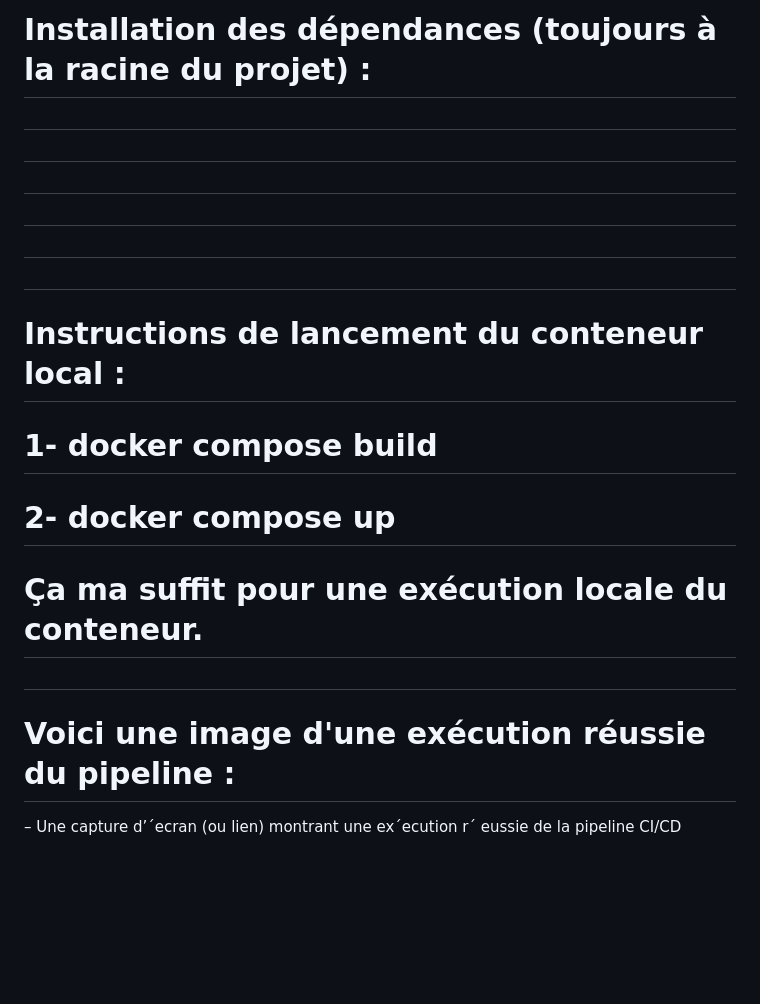
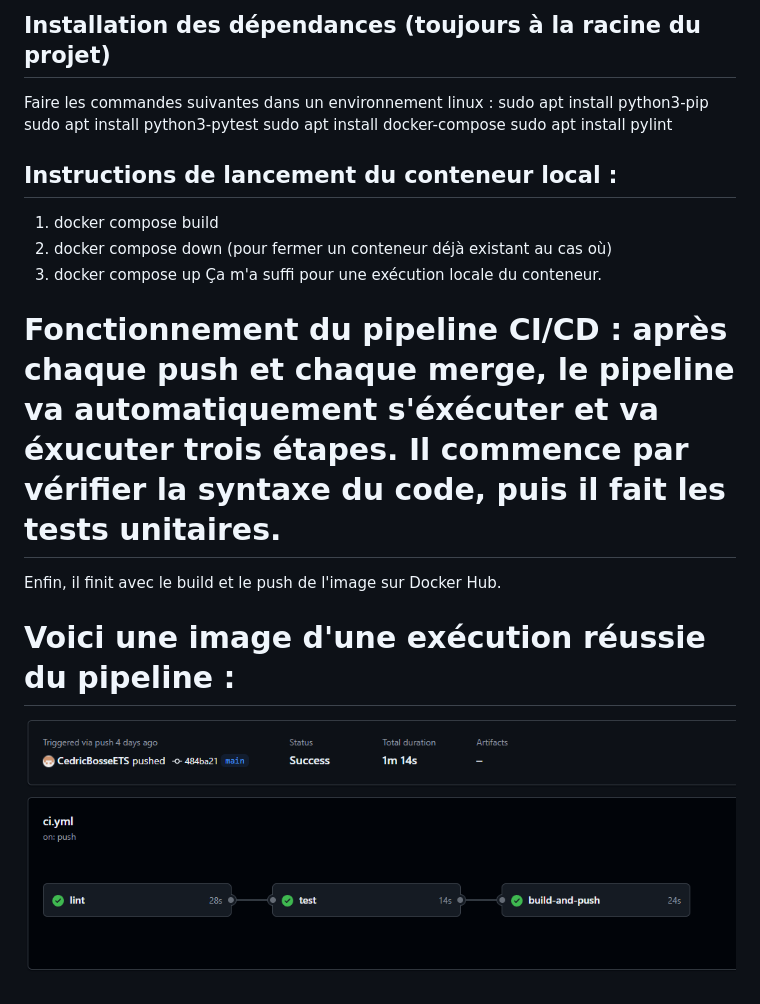
Before and after one commit to CedricBosseETS/Lab0_CedricBosse, a Markdown page: README.md, the part around the change printed below. Drawn GitHub-style; pictures changed too: image.png (added); blank space fills up the shorter version.

```diff
--- a/README.md
+++ b/README.md
@@ -12,15 +14,19 @@
 
-# Installation des dépendances (toujours à la racine du projet) :
-#
-#
-#
-#
-#
-#
-# Instructions de lancement du conteneur local :
-# 1- docker compose build
-# 2- docker compose up
-# Ça ma suffit pour une exécution locale du conteneur.
-#
+## Installation des dépendances (toujours à la racine du projet)
+Faire les commandes suivantes dans un environnement linux :
+sudo apt install python3-pip
+sudo apt install python3-pytest
+sudo apt install docker-compose
+sudo apt install pylint
+
+## Instructions de lancement du conteneur local :
+1. docker compose build
+2. docker compose down (pour fermer un conteneur déjà existant au cas où)
+3. docker compose up
+Ça m'a suffi pour une exécution locale du conteneur.
+
+# Fonctionnement du pipeline CI/CD : après chaque push et chaque merge, le pipeline va automatiquement s'éxécuter et va éxucuter trois étapes. Il commence par vérifier la syntaxe du code, puis il fait les tests unitaires.
+Enfin, il finit avec le build et le push de l'image  sur Docker Hub.
+
 # Voici une image d'une exécution réussie du pipeline :
-– Une capture d’´ecran (ou lien) montrant une ex´ecution r´ eussie de la pipeline CI/CD
+![alt text](image.png)
```
Also changed, not shown: other parts of README.md (+10 -8 lines).
